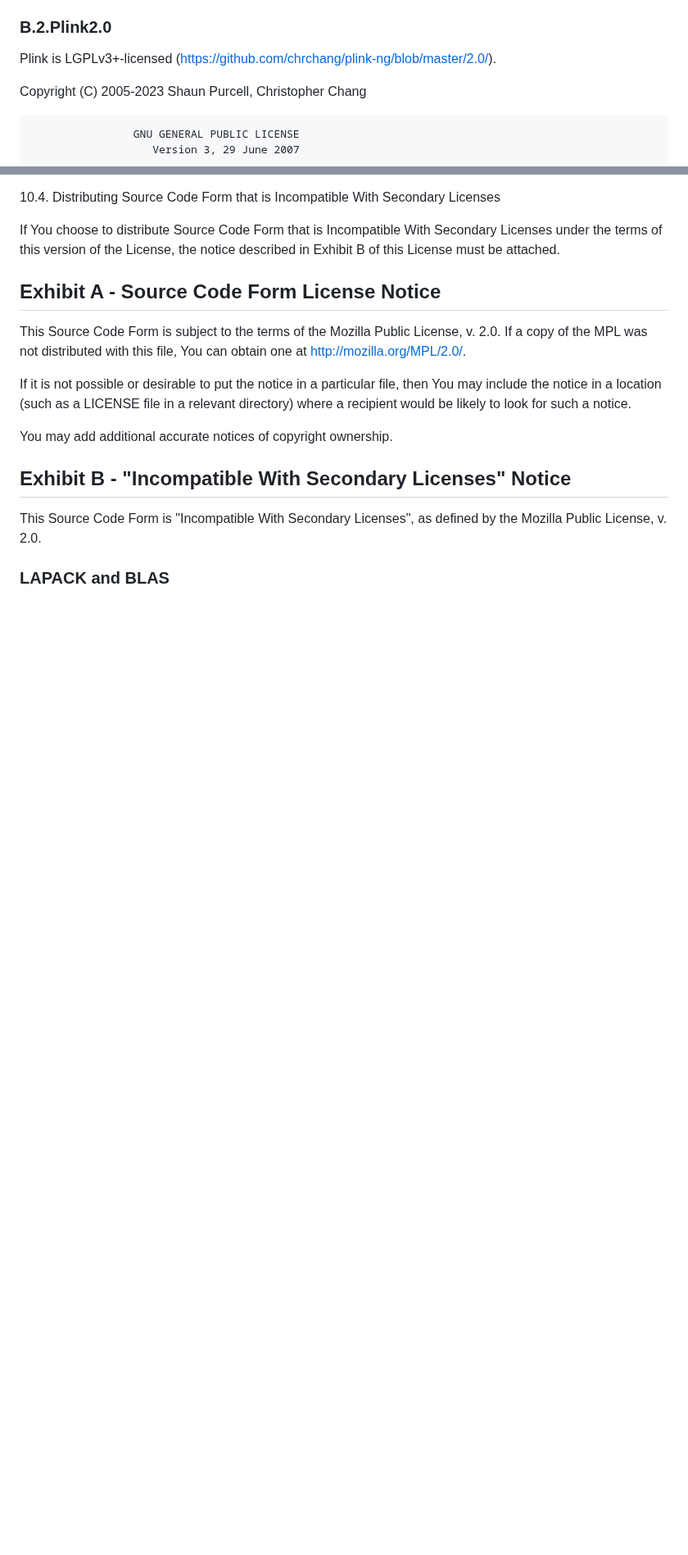
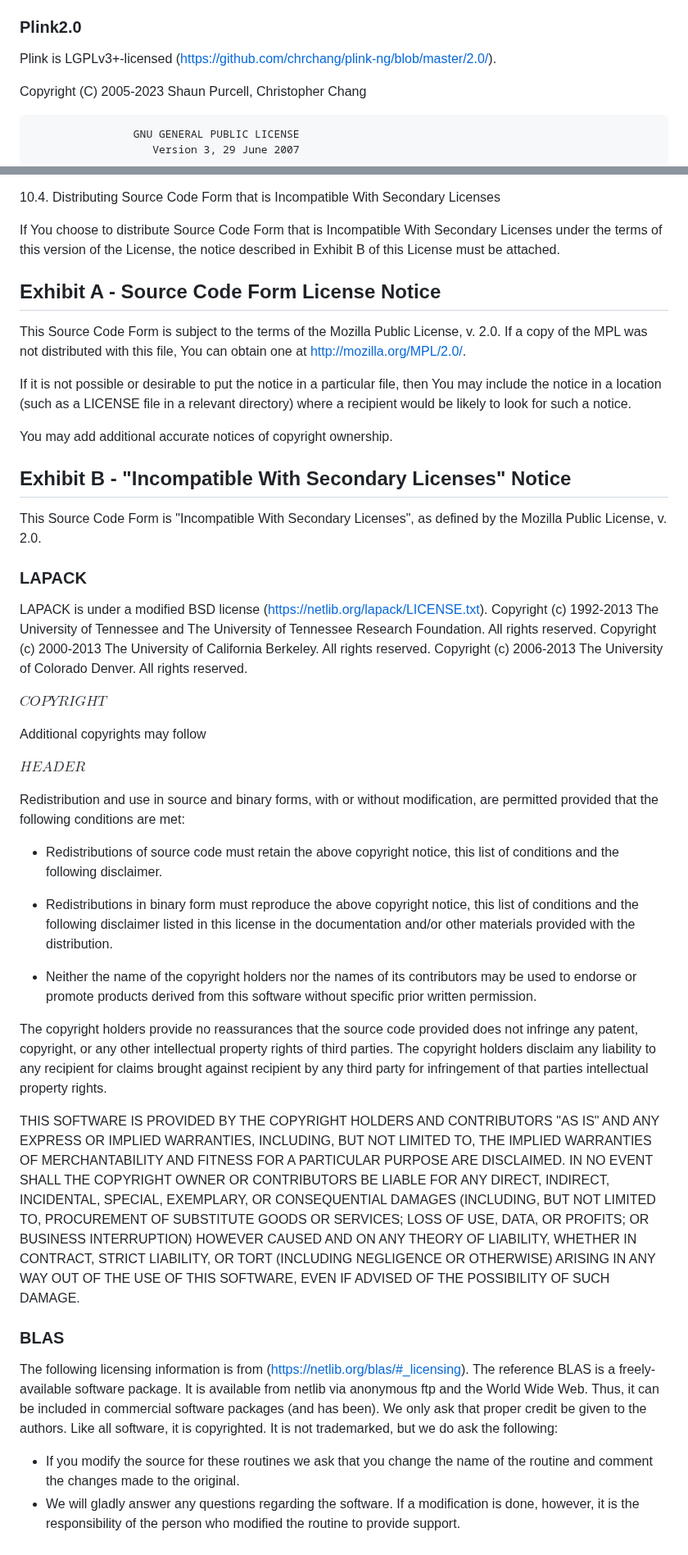
Before and after one commit to large-scale-gxe-methods/GEM, a Markdown page: LICENSE.md, 2 parts joined by grey strips. Shown at 82% size. Drawn GitHub-style; blank space fills up the shorter version.

Commit message:
update license info

```diff
--- a/LICENSE.md
+++ b/LICENSE.md
@@ -73,7 +64,7 @@ SOFTWARE.
 <br />
 
 
-### B.2.Plink2.0
+### Plink2.0
 
 Plink is LGPLv3+-licensed (<https://github.com/chrchang/plink-ng/blob/master/2.0/>).
 
@@ -1208,4 +1196,60 @@ Exhibit B - "Incompatible With Secondary Licenses" Notice
   This Source Code Form is "Incompatible With Secondary Licenses", as
   defined by the Mozilla Public License, v. 2.0.
 
-### LAPACK and BLAS
+### LAPACK
+LAPACK is under a modified BSD license (https://netlib.org/lapack/LICENSE.txt).
+Copyright (c) 1992-2013 The University of Tennessee and The University
+                        of Tennessee Research Foundation.  All rights
+                        reserved.
+Copyright (c) 2000-2013 The University of California Berkeley. All
+                        rights reserved.
+Copyright (c) 2006-2013 The University of Colorado Denver.  All rights
+                        reserved.
+
+$COPYRIGHT$
+
+Additional copyrights may follow
+
+$HEADER$
+
+Redistribution and use in source and binary forms, with or without
+modification, are permitted provided that the following conditions are
+met:
+
+- Redistributions of source code must retain the above copyright
+  notice, this list of conditions and the following disclaimer.
+
+- Redistributions in binary form must reproduce the above copyright
+  notice, this list of conditions and the following disclaimer listed
+  in this license in the documentation and/or other materials
+  provided with the distribution.
+
+- Neither the name of the copyright holders nor the names of its
+  contributors may be used to endorse or promote products derived from
+  this software without specific prior written permission.
+
+The copyright holders provide no reassurances that the source code
+provided does not infringe any patent, copyright, or any other
+intellectual property rights of third parties.  The copyright holders
+disclaim any liability to any recipient for claims brought against
+recipient by any third party for infringement of that parties
+intellectual property rights.
+
+THIS SOFTWARE IS PROVIDED BY THE COPYRIGHT HOLDERS AND CONTRIBUTORS
+"AS IS" AND ANY EXPRESS OR IMPLIED WARRANTIES, INCLUDING, BUT NOT
+LIMITED TO, THE IMPLIED WARRANTIES OF MERCHANTABILITY AND FITNESS FOR
+A PARTICULAR PURPOSE ARE DISCLAIMED. IN NO EVENT SHALL THE COPYRIGHT
+OWNER OR CONTRIBUTORS BE LIABLE FOR ANY DIRECT, INDIRECT, INCIDENTAL,
+SPECIAL, EXEMPLARY, OR CONSEQUENTIAL DAMAGES (INCLUDING, BUT NOT
+LIMITED TO, PROCUREMENT OF SUBSTITUTE GOODS OR SERVICES; LOSS OF USE,
+DATA, OR PROFITS; OR BUSINESS INTERRUPTION) HOWEVER CAUSED AND ON ANY
+THEORY OF LIABILITY, WHETHER IN CONTRACT, STRICT LIABILITY, OR TORT
+(INCLUDING NEGLIGENCE OR OTHERWISE) ARISING IN ANY WAY OUT OF THE USE
+OF THIS SOFTWARE, EVEN IF ADVISED OF THE POSSIBILITY OF SUCH DAMAGE.
+
+### BLAS
+The following licensing information is from (https://netlib.org/blas/#_licensing).
+The reference BLAS is a freely-available software package. It is available from netlib via anonymous ftp and the World Wide Web. Thus, it can be included in commercial software packages (and has been). We only ask that proper credit be given to the authors.
+Like all software, it is copyrighted. It is not trademarked, but we do ask the following:
+*	If you modify the source for these routines we ask that you change the name of the routine and comment the changes made to the original.
+*	We will gladly answer any questions regarding the software. If a modification is done, however, it is the responsibility of the person who modified the routine to provide support.
```
Also changed, not shown: other parts of LICENSE.md (+12 -24 lines).
